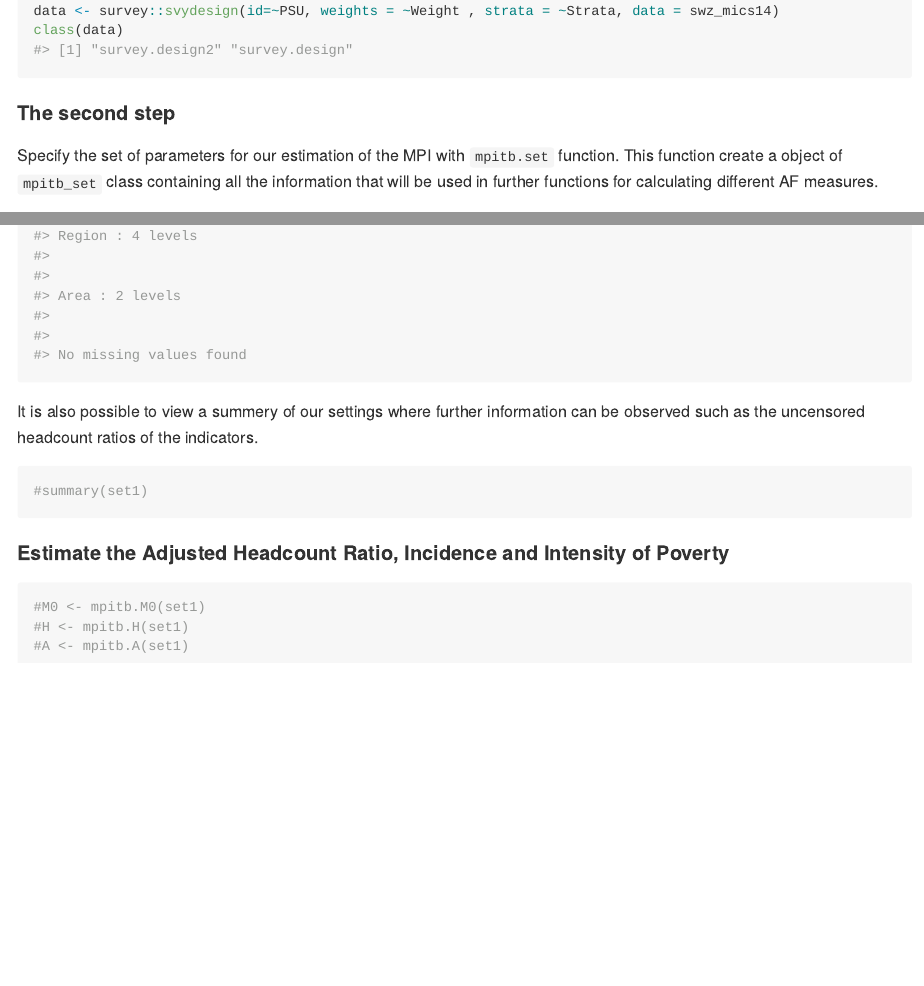
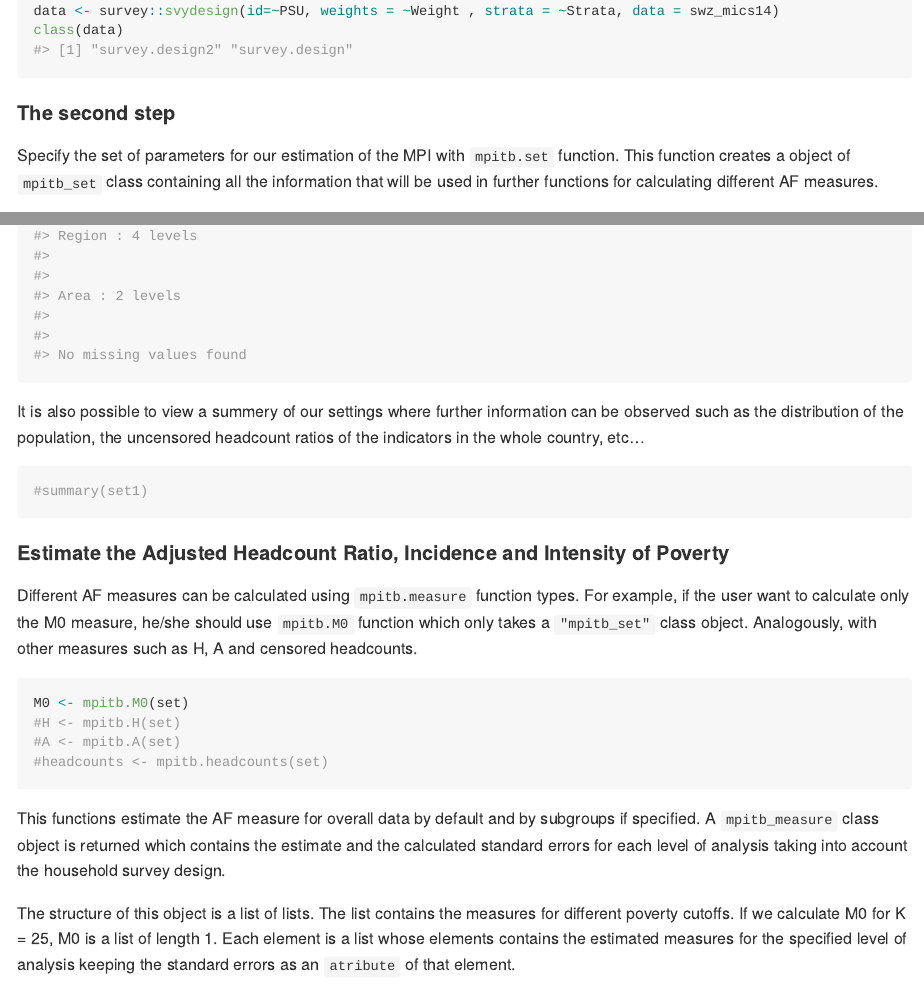
Before and after one commit to girelaignacio/mpitb, an R Markdown document (README.Rmd): the page in a window 1100 px wide, from 1540 px down, and a second part further down, joined at a grey line. The pictures show the output file README.md that the author committed with the source, drawn offline in the style of GitHub; long lines of code are wrapped.

Commit message:
modify README examples

````diff
--- a/README.Rmd
+++ b/README.Rmd
@@ -62,7 +62,7 @@ class(data)
 
 #### The second step
 
-Specify the set of parameters for our estimation of the MPI with `mpitb.set` function. This function create a object of `mpitb_set` class containing all the information that will be used in further functions for calculating different AF measures.
+Specify the set of parameters for our estimation of the MPI with `mpitb.set` function. This function creates a object of `mpitb_set` class containing all the information that will be used in further functions for calculating different AF measures.
 
 Apart from our `data` object, parameters of `mpitb.set` function include `indicators`, `cutoffs`, `weights` and other optional arguments: `over` is the vector of the groups, `name` and `desc` are for specifying a personal name and description of your setting.
 
@@ -75,7 +75,7 @@ set <- mpitb.set(data, indicators, cutoff, weights, over, name = "SWZ2014 Exampl
 print(set)
 ```
 
-It is also possible to view a summery of our settings where further information can be observed such as the uncensored headcount ratios of the indicators.
+It is also possible to view a summery of our settings where further information can be observed such as the distribution of the population, the uncensored headcount ratios of the indicators in the whole country, etc...
 
 ```{r structure set1}
 #summary(set1)
@@ -83,8 +83,15 @@ It is also possible to view a summery of our settings where further information
 
 #### Estimate the Adjusted Headcount Ratio, Incidence and Intensity of Poverty
 
+Different AF measures can be calculated using `mpitb.measure` function types. For example, if the user want to calculate only the M0 measure, he/she should use `mpitb.M0` function which only takes a `"mpitb_set"` class object. Analogously, with other measures such as H, A and censored headcounts.
+
 ```{r estimate-measures}
-#M0 <- mpitb.M0(set1)
-#H <- mpitb.H(set1)
-#A <- mpitb.A(set1)
+M0 <- mpitb.M0(set)
+#H <- mpitb.H(set)
+#A <- mpitb.A(set)
+#headcounts <- mpitb.headcounts(set)
 ```
+
+This functions estimate the AF measure for overall data by default and by subgroups if specified. A `mpitb_measure` class object is returned which contains the estimate and the calculated standard errors for each level of analysis taking into account the household survey design.
+
+The structure of this object is a list of lists. The list contains the measures for different poverty cutoffs. If we calculate M0 for K = 25, M0 is a list of length 1. Each element is a list whose elements contains the estimated measures for the specified level of analysis keeping the standard errors as an `atribute` of that element.
````
Also changed, not shown: README.md, README.Rmd (19 more changed lines).
